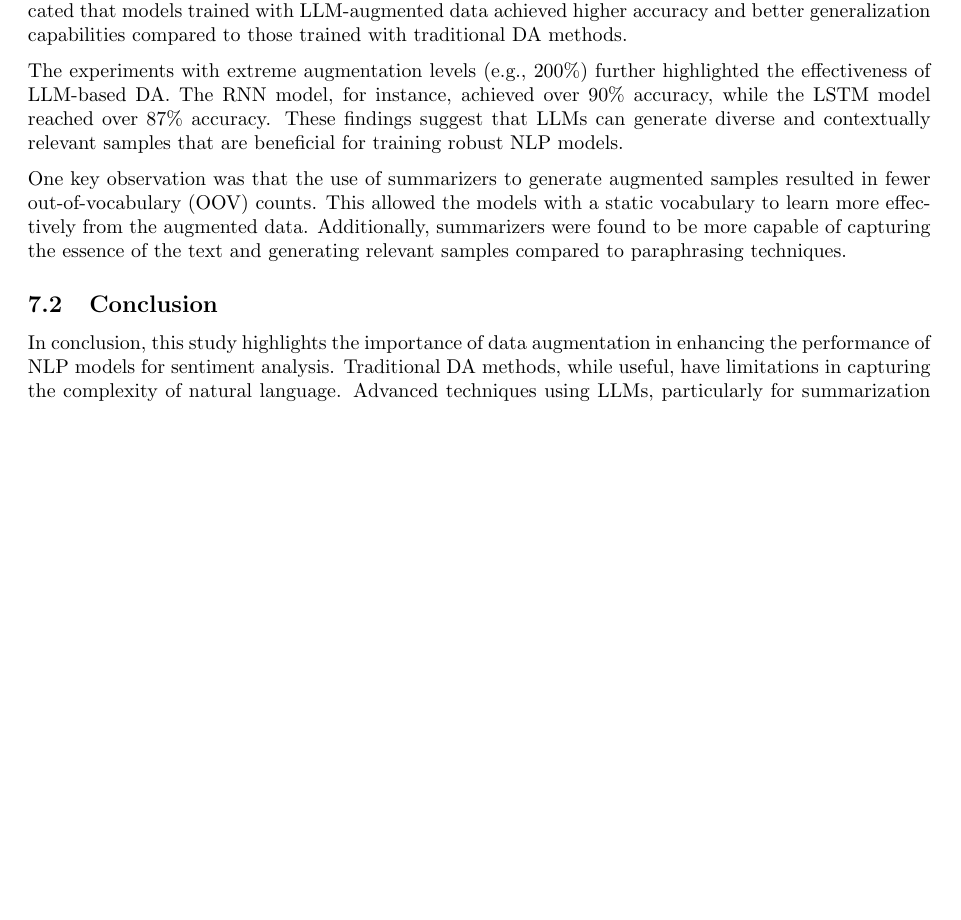
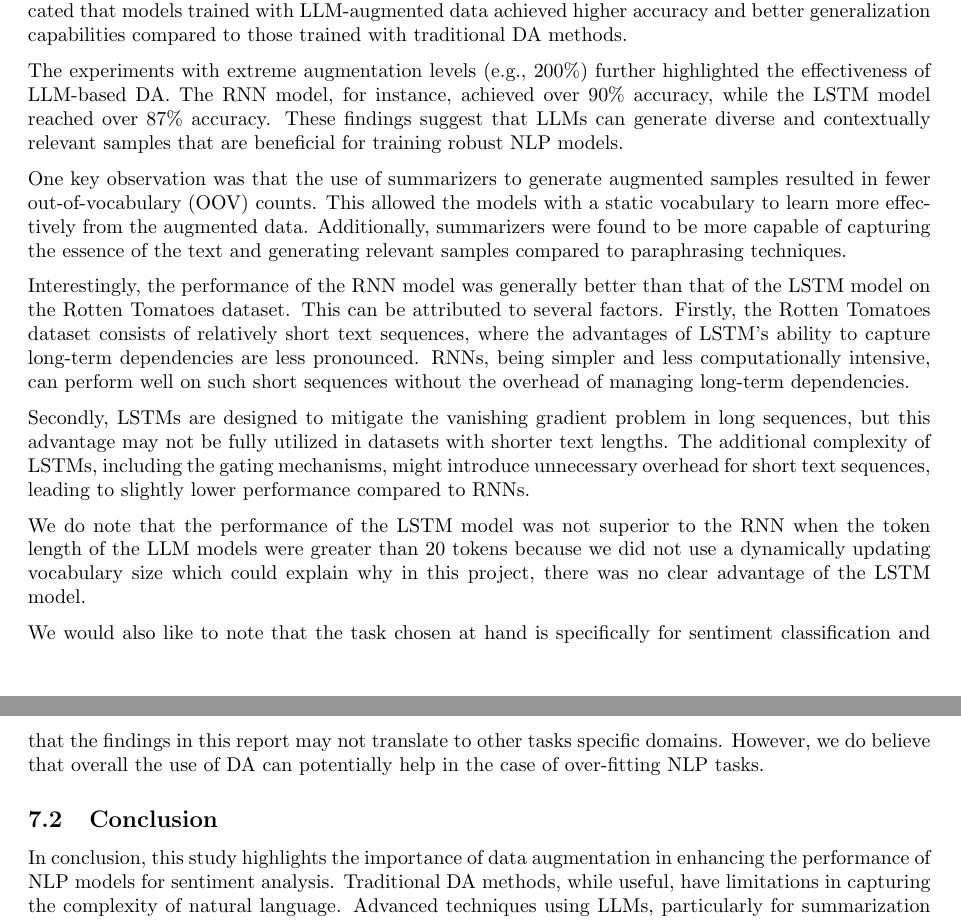
Before and after one commit to HiIAmTzeKean/SC4001-NLarge, a LaTeX paper (report/report.tex): part of page 11 of 12 before the commit and two parts of pages 11 and 12 of 12 after it, the two joined at a grey line, cut so that both start at the same text, the shorter picture padded with empty space. Compiled offline with pdfLaTeX.

Commit message:
doc: report update

```diff
--- a/report/report.tex
+++ b/report/report.tex
@@ -755,6 +755,30 @@ models with a static vocabulary to learn more effectively from the augmented
 data. Additionally, summarizers were found to be more capable of capturing the
 essence of the text and generating relevant samples compared to paraphrasing
 techniques.
+
+Interestingly, the performance of the RNN model was generally better than that
+of the LSTM model on the Rotten Tomatoes dataset. This can be attributed to
+several factors. Firstly, the Rotten Tomatoes dataset consists of relatively
+short text sequences, where the advantages of LSTM's ability to capture
+long-term dependencies are less pronounced. RNNs, being simpler and less
+computationally intensive, can perform well on such short sequences without the
+overhead of managing long-term dependencies.
+
+Secondly, LSTMs are designed to mitigate the vanishing gradient problem in long
+sequences, but this advantage may not be fully utilized in datasets with
+shorter text lengths. The additional complexity of LSTMs, including the gating
+mechanisms, might introduce unnecessary overhead for short text sequences,
+leading to slightly lower performance compared to RNNs.
+
+We do note that the performance of the LSTM model was not superior to the RNN
+when the token length of the LLM models were greater than 20 tokens because we
+did not use a dynamically updating vocabulary size which could explain why in
+this project, there was no clear advantage of the LSTM model.
+
+We would also like to note that the task chosen at hand is specifically for
+sentiment classification and that the findings in this report may not translate
+to other tasks specific domains. However, we do believe that overall the use of
+DA can potentially help in the case of over-fitting NLP tasks.
 
 \subsection{Conclusion}
 
```
Also changed, not shown: report/report.tex (6 more changed lines).
